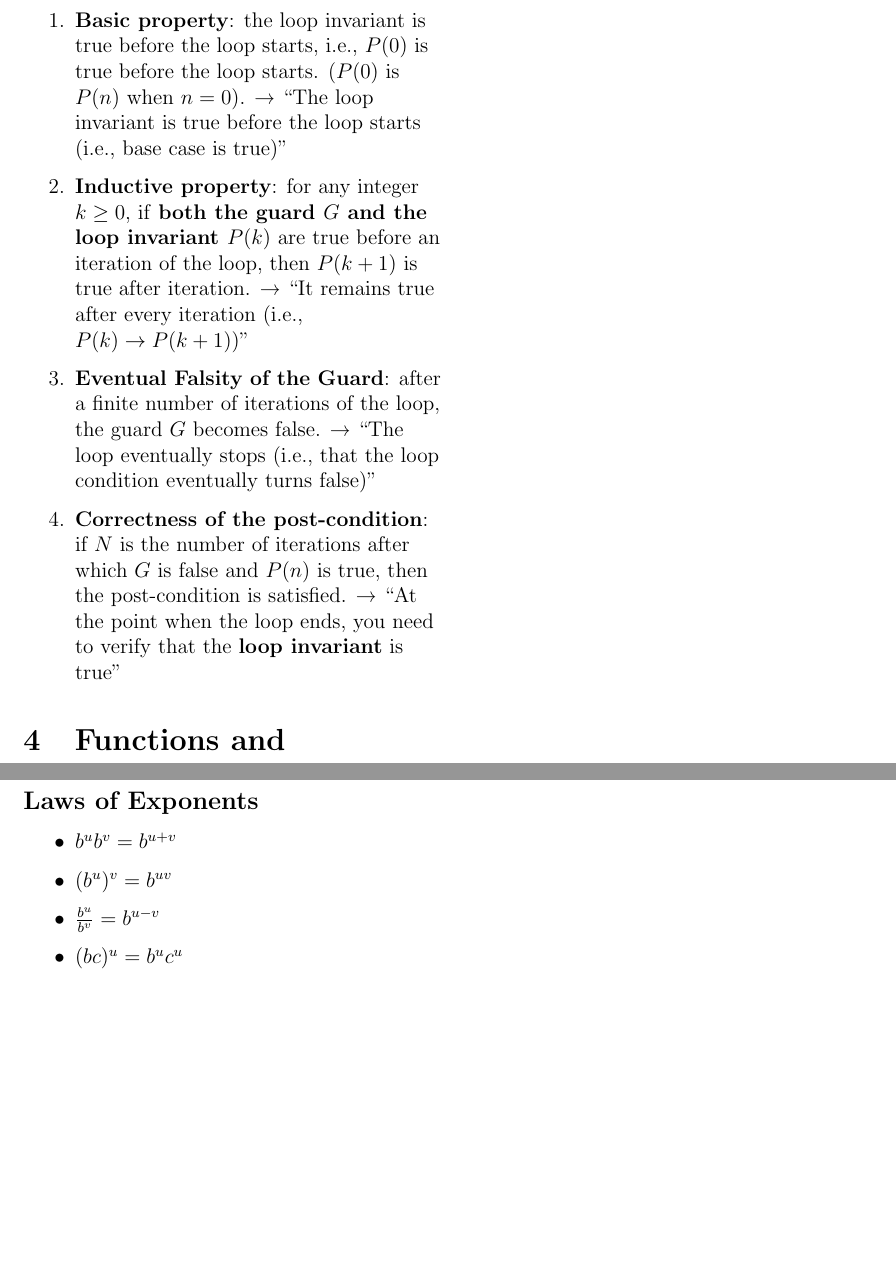
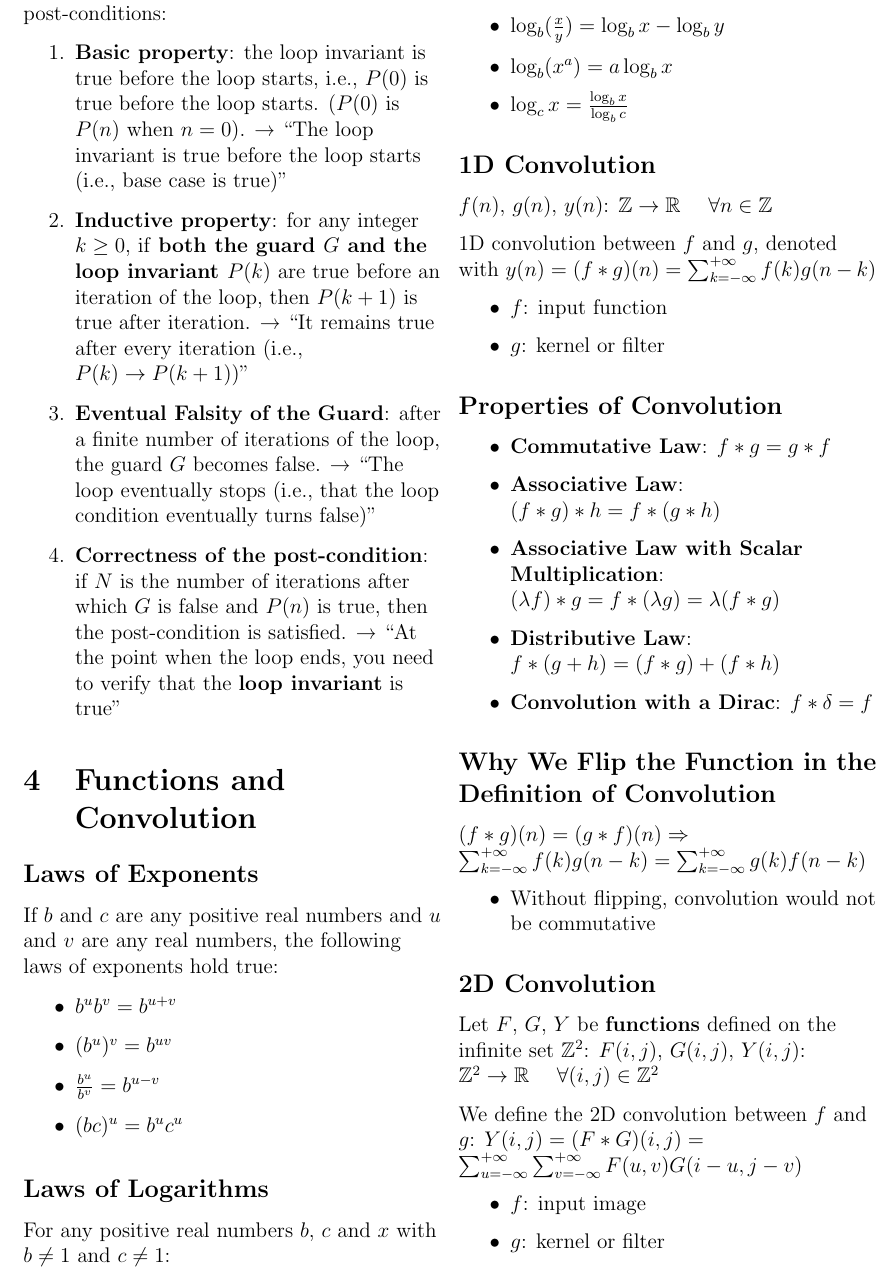
Before and after one commit to simonschuhmacher/foc1-summary, a LaTeX document (foc1-summary.tex, which reads parts/01-main.tex): two parts of page 5 of 5 before the commit and part of page 5 of 5 after it, the two joined at a grey line, cut at the place of the change, the shorter picture padded with empty space. Compiled offline with pdfLaTeX.

Commit message:
add summary on convolution part 2 lecture

```diff
--- a/parts/01-main.tex
+++ b/parts/01-main.tex
@@ -308,9 +308,58 @@ For every $n \geq 0$, let $P(n)$ be the loop invariant for a loop. \textbf{If th
 \label{sec:functions-and-convolution}
 
 \subsection{Laws of Exponents}
+If $b$ and $c$ are any positive real numbers and $u$ and $v$ are any real numbers, the following laws of exponents hold true:
+
 \begin{itemize}
   \item $b^{u}b^{v} = b^{u+v}$
   \item $(b^{u})^{v} = b^{uv}$
   \item $\frac{b^{u}}{b^{v}} = b^{u-v}$
   \item $(bc)^{u} = b^{u}c^{u}$
 \end{itemize}
+
+\subsection{Laws of Logarithms}
+For any positive real numbers $b$, $c$ and $x$ with $b \neq 1$ and $c \neq 1$:
+
+\begin{itemize}
+  \item $\log_{b}(xy) = \log_{b}x + \log_{b}y$
+  \item $\log_{b}(\frac{x}{y}) = \log_{b}x - \log_{b}y$
+  \item $\log_{b}(x^{a}) = a \log_{b}x$
+  \item $\log_{c}x = \frac{\log_{b}x}{\log_{b}c}$
+\end{itemize}
+
+\subsection{1D Convolution}
+$f(n)$, $g(n)$, $y(n)$: $\mathbb{Z} \to \mathbb{R}$ \quad $\forall n \in \mathbb{Z}$
+
+1D convolution between $f$ and $g$, denoted with $y(n) = (f * g)(n) = \sum_{k = -\infty}^{+\infty} f(k) g(n-k)$
+
+\begin{itemize}
+  \item $f$: input function
+  \item $g$: kernel or filter
+\end{itemize}
+
+\subsection{Properties of Convolution}
+\begin{itemize}
+  \item \textbf{Commutative Law}: $f * g = g * f$
+  \item \textbf{Associative Law}: $(f * g) * h = f * (g * h)$
+  \item \textbf{Associative Law with Scalar Multiplication}: $(\lambda f) * g = f * (\lambda g) = \lambda (f * g)$
+  \item \textbf{Distributive Law}: $f * (g+h) = (f * g) + (f * h)$
+  \item \textbf{Convolution with a Dirac}: $f * \delta = f$
+\end{itemize}
+
+\subsection{Why We Flip the Function in the Definition of Convolution}
+$(f * g)(n) = (g * f)(n) \Rightarrow \sum_{k = -\infty}^{+\infty} f(k) g(n-k) = \sum_{k = -\infty}^{+\infty} g(k) f(n-k)$
+
+\begin{itemize}
+  \item Without flipping, convolution would not be commutative
+\end{itemize}
+
+
+\subsection{2D Convolution}
+Let $F$, $G$, $Y$ be \textbf{functions} defined on the infinite set $\mathbb{Z}^{2}$: $F(i,j)$, $G(i,j)$, $Y(i,j)$: $\mathbb{Z}^{2} \to \mathbb{R}$ \quad $\forall(i,j) \in \mathbb{Z}^{2}$
+
+We define the 2D convolution between $f$ and $g$: $Y(i,j) = (F * G)(i,j) = \sum_{u = -\infty}^{+\infty} \sum_{v = -\infty}^{+\infty} F(u,v) G(i-u, j-v)$
+
+\begin{itemize}
+  \item $f$: input image
+  \item $g$: kernel or filter
+\end{itemize}
```
Also changed, not shown: out/foc1-summary.pdf.
